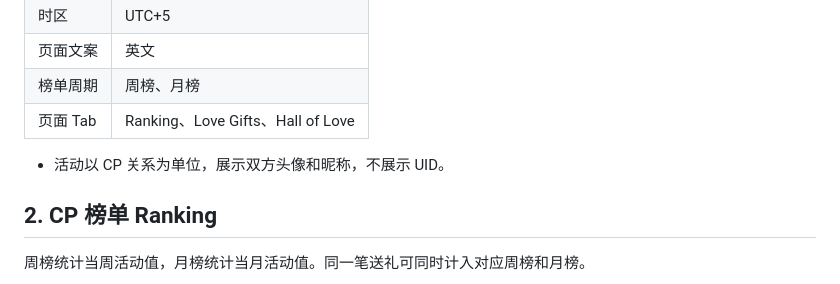
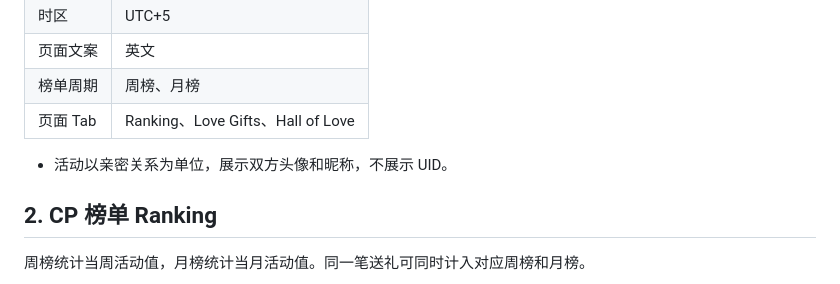
Before and after one commit to hhahahani-lab/product-tutorials, a Markdown page: cp-love-festival/PRD.md, the part around the change. Rendered like a GitHub page.

Commit message:
docs: clarify Weekly CP ranking unit

```diff
--- a/cp-love-festival/PRD.md
+++ b/cp-love-festival/PRD.md
@@ -10,7 +10,7 @@
 | 榜单周期 | 周榜、月榜 |
 | 页面 Tab | Ranking、Love Gifts、Hall of Love |
 
-- 活动以 CP 关系为单位，展示双方头像和昵称，不展示 UID。
+- 活动以亲密关系为单位，展示双方头像和昵称，不展示 UID。
 
 ## 2. CP 榜单 Ranking
 
```
